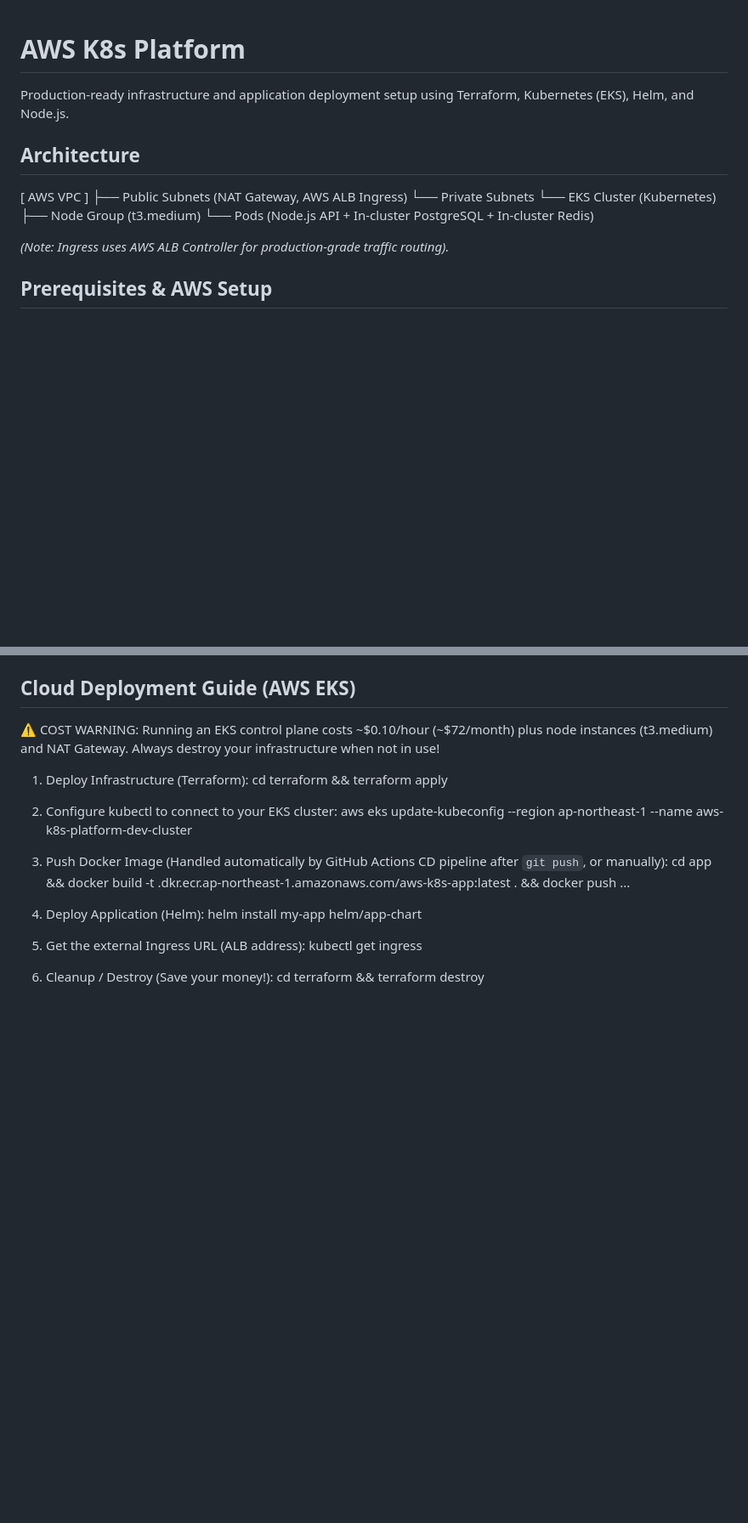
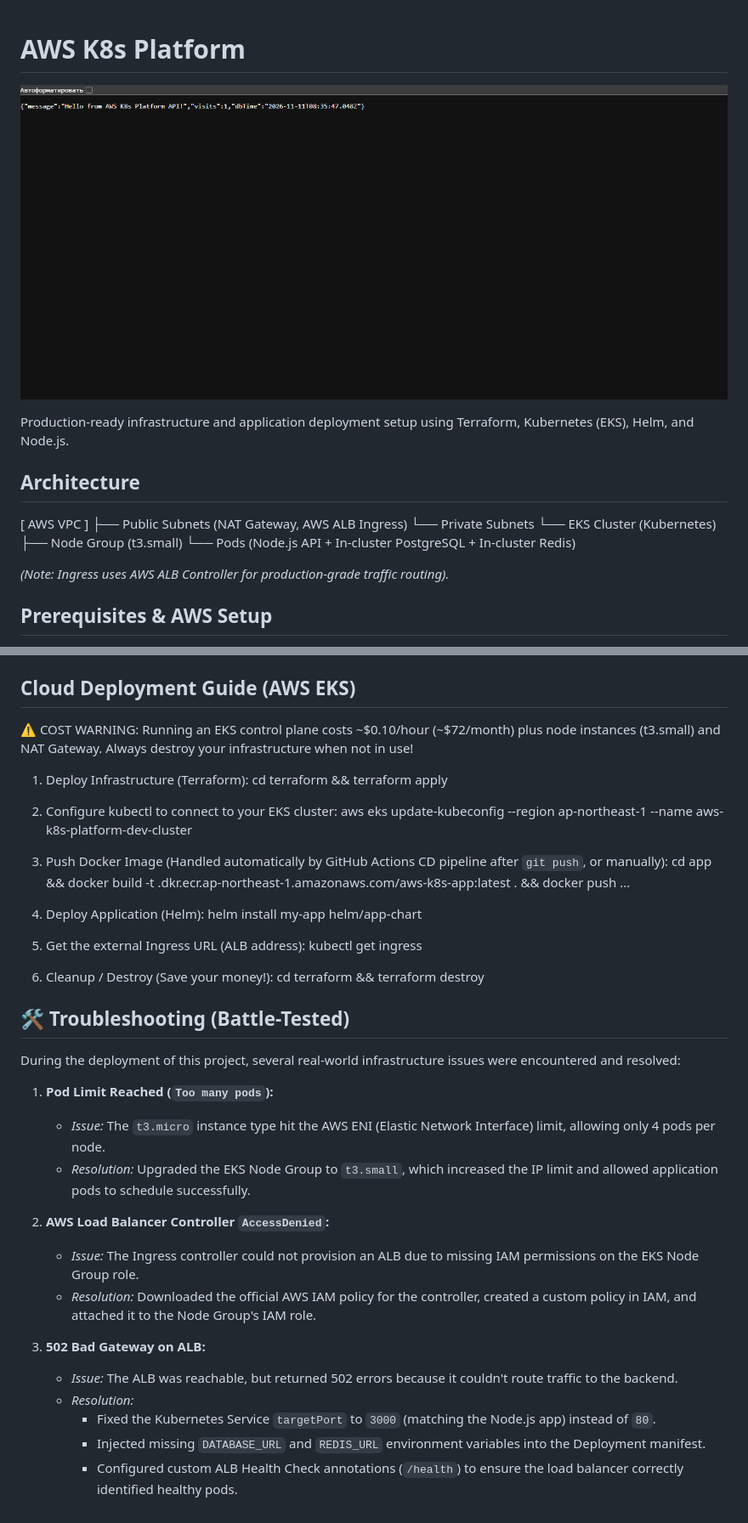
Before and after one commit to puzyash-dev/aws-k8s-platform, a Markdown page: README.md, 2 parts joined by grey strips. Shown at 85% size. Rendered like a GitHub page; pictures changed too: docs/api-response.png (added); blank space fills up the shorter version.

Commit message:
docs: finalize README with screenshot and troubleshooting

```diff
--- a/README.md
+++ b/README.md
@@ -1,4 +1,6 @@
 # AWS K8s Platform
+
+![api response](docs/api-response.png)
 
 Production-ready infrastructure and application deployment setup using Terraform, Kubernetes (EKS), Helm, and Node.js.
 
@@ -7,7 +9,7 @@ Production-ready infrastructure and application deployment setup using Terraform
   ├── Public Subnets (NAT Gateway, AWS ALB Ingress)
   └── Private Subnets
         └── EKS Cluster (Kubernetes)
-              ├── Node Group (t3.medium)
+              ├── Node Group (t3.small)
               └── Pods (Node.js API + In-cluster PostgreSQL + In-cluster Redis)
 
 *(Note: Ingress uses AWS ALB Controller for production-grade traffic routing).*
@@ -31,7 +33,7 @@ Copy app/.env.example to app/.env and adjust variables if running locally.
 
 ## Cloud Deployment Guide (AWS EKS)
 
-⚠️ COST WARNING: Running an EKS control plane costs ~$0.10/hour (~$72/month) plus node instances (t3.medium) and NAT Gateway. Always destroy your infrastructure when not in use!
+⚠️ COST WARNING: Running an EKS control plane costs ~$0.10/hour (~$72/month) plus node instances (t3.small) and NAT Gateway. Always destroy your infrastructure when not in use!
 
 1. Deploy Infrastructure (Terraform):
    cd terraform && terraform apply
@@ -50,3 +52,22 @@ Copy app/.env.example to app/.env and adjust variables if running locally.
 
 6. Cleanup / Destroy (Save your money!):
    cd terraform && terraform destroy
+
+## 🛠️ Troubleshooting (Battle-Tested)
+
+During the deployment of this project, several real-world infrastructure issues were encountered and resolved:
+
+1. **Pod Limit Reached (`Too many pods`):**
+   - *Issue:* The `t3.micro` instance type hit the AWS ENI (Elastic Network Interface) limit, allowing only 4 pods per node.
+   - *Resolution:* Upgraded the EKS Node Group to `t3.small`, which increased the IP limit and allowed application pods to schedule successfully.
+
+2. **AWS Load Balancer Controller `AccessDenied`:**
+   - *Issue:* The Ingress controller could not provision an ALB due to missing IAM permissions on the EKS Node Group role.
+   - *Resolution:* Downloaded the official AWS IAM policy for the controller, created a custom policy in IAM, and attached it to the Node Group's IAM role.
+
+3. **502 Bad Gateway on ALB:**
+   - *Issue:* The ALB was reachable, but returned 502 errors because it couldn't route traffic to the backend.
+   - *Resolution:*
+     - Fixed the Kubernetes Service `targetPort` to `3000` (matching the Node.js app) instead of `80`.
+     - Injected missing `DATABASE_URL` and `REDIS_URL` environment variables into the Deployment manifest.
+     - Configured custom ALB Health Check annotations (`/health`) to ensure the load balancer correctly identified healthy pods.
```
Also changed, not shown: 8 other files.
